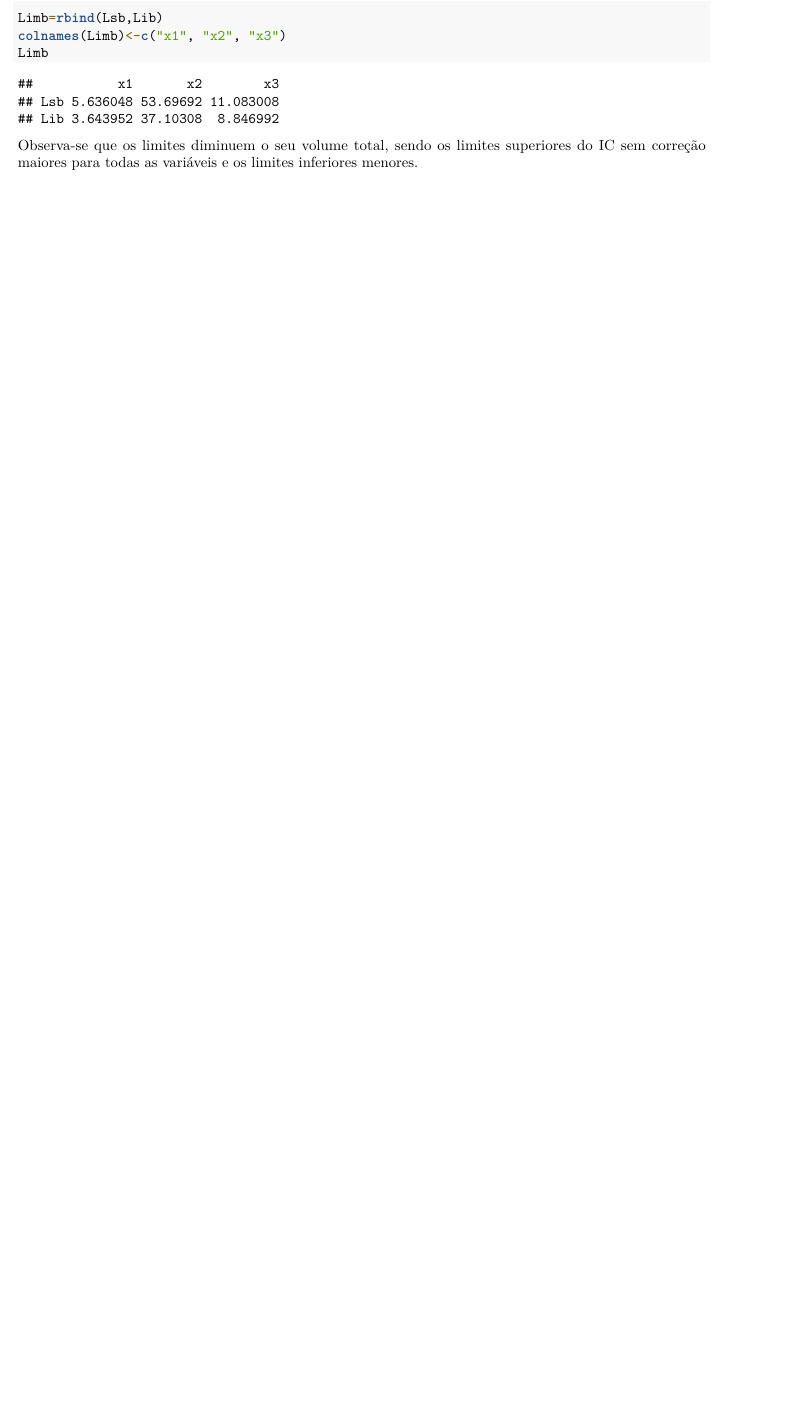
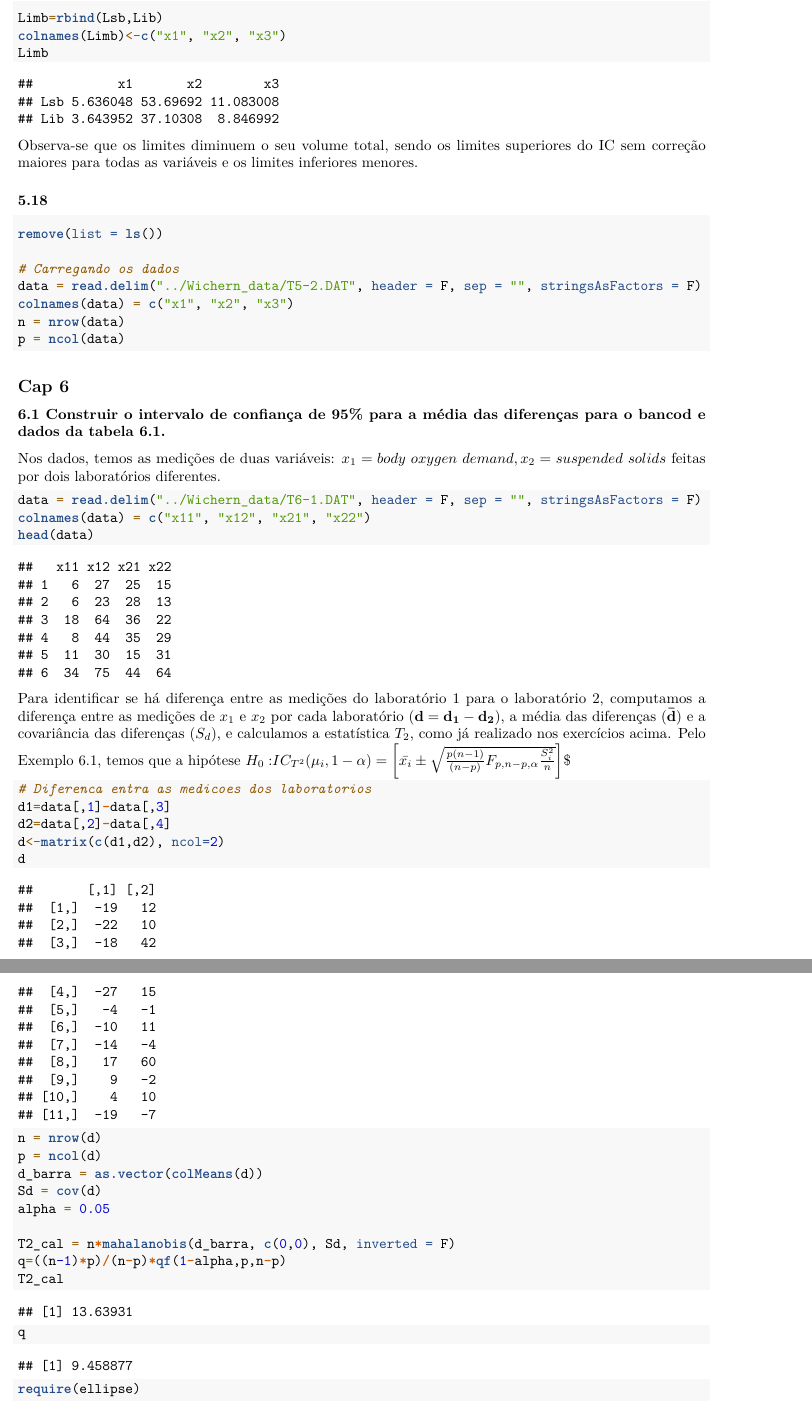
Before and after one commit to taisbellini/analise-multivariada, an R Markdown document (Listas/lista_1_cap5e6.Rmd): part of page 9 of 9 before the commit and two parts of pages 9 and 10 of 11 after it, the two joined at a grey line, cut so that both start at the same text, the shorter picture padded with empty space. Rendered offline with R 4.5, knitr and Pandoc, then LaTeX, with nearby package versions.

Commit message:
Lista 1 cap 5 e 6

````diff
--- a/Listas/lista_1_cap5e6.Rmd
+++ b/Listas/lista_1_cap5e6.Rmd
@@ -289,3 +289,50 @@ Limb
 ```
 
 Observa-se que os limites diminuem o seu volume total, sendo os limites superiores do IC sem correção maiores para todas as variáveis e os limites inferiores menores.
+
+### 5.18
+
+```{r}
+remove(list = ls())
+
+# Carregando os dados
+data = read.delim("../Wichern_data/T5-2.DAT", header = F, sep = "", stringsAsFactors = F)
+colnames(data) = c("x1", "x2", "x3")
+n = nrow(data)
+p = ncol(data)
+
+```
+
+## Cap 6
+
+### 6.1 Construir o intervalo de confiança de 95% para a média das diferenças para o bancod e dados da tabela 6.1.
+
+Nos dados, temos as medições de duas variáveis: $x_1 = body\ oxygen\ demand, x_2 = suspended\ solids$ feitas por dois laboratórios diferentes.
+
+```{r}
+data = read.delim("../Wichern_data/T6-1.DAT", header = F, sep = "", stringsAsFactors = F)
+colnames(data) = c("x11", "x12", "x21", "x22")
+head(data)
+```
+
+Para identificar se há diferença entre as medições do laboratório 1 para o laboratório 2,
+computamos a diferença entre as medições de $x_1$ e $x_2$ por cada laboratório ($\mathbf{d = d_1 - d_2}$), a média das diferenças ($\mathbf{\bar{d}}$) e a covariância das diferenças ($S_d$), e calculamos a estatística $T_2$, como já realizado nos exercícios acima. Pelo Exemplo 6.1, temos que a hipótese $H_0:
+$$IC_{T^2}(\mu_i, 1-\alpha) = \left[\bar{x_i} \pm \sqrt{\frac{p(n-1)}{(n-p)}F_{p,n-p,\alpha}\frac{S_i^2}{n}}\right]$$
+
+```{r}
+# Diferenca entra as medicoes dos laboratorios
+d1=data[,1]-data[,3]
+d2=data[,2]-data[,4]
+d<-matrix(c(d1,d2), ncol=2)
+d
+
+n = nrow(d)
+p = ncol(d)
+d_barra = as.vector(colMeans(d))
+Sd = cov(d)
+alpha = 0.05
+
+T2_cal = n*mahalanobis(d_barra, c(0,0), Sd, inverted = F)
+q=((n-1)*p)/(n-p)*qf(1-alpha,p,n-p)
+T2_cal
+q
````
Also changed, not shown: Listas/lista_1_cap5e6.Rmd (21 more changed lines).
